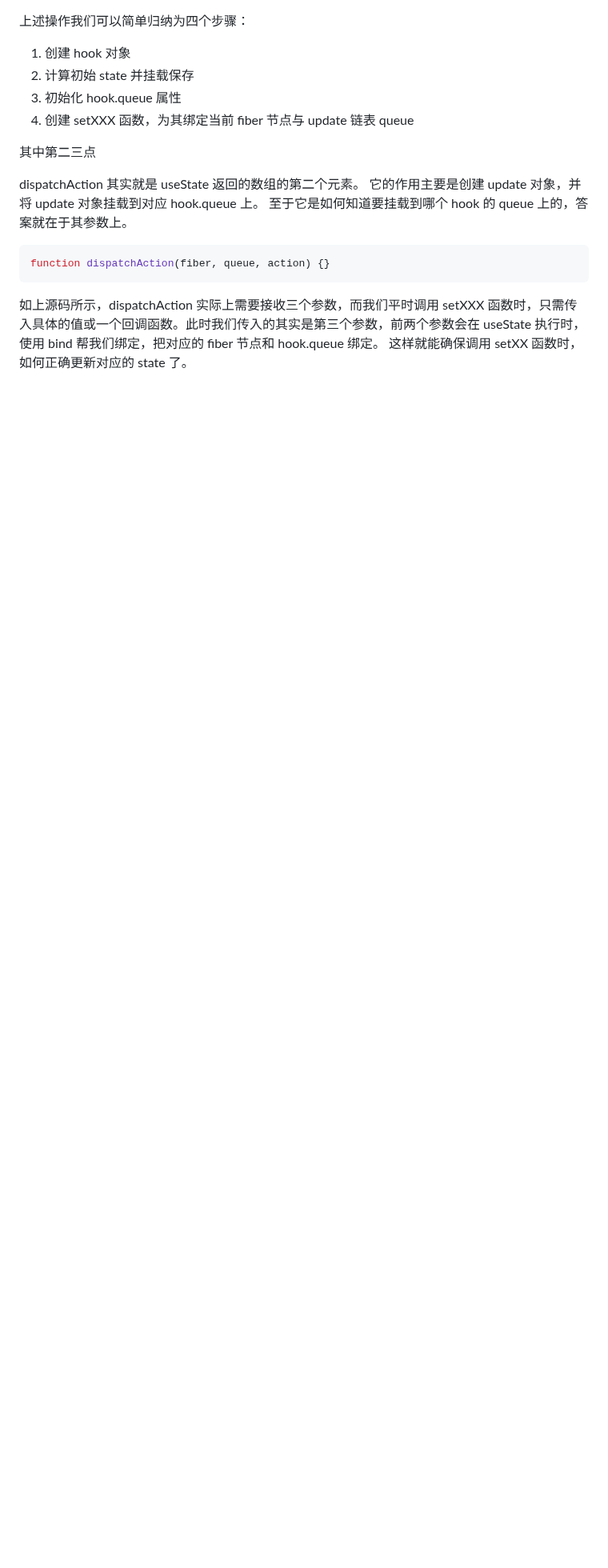
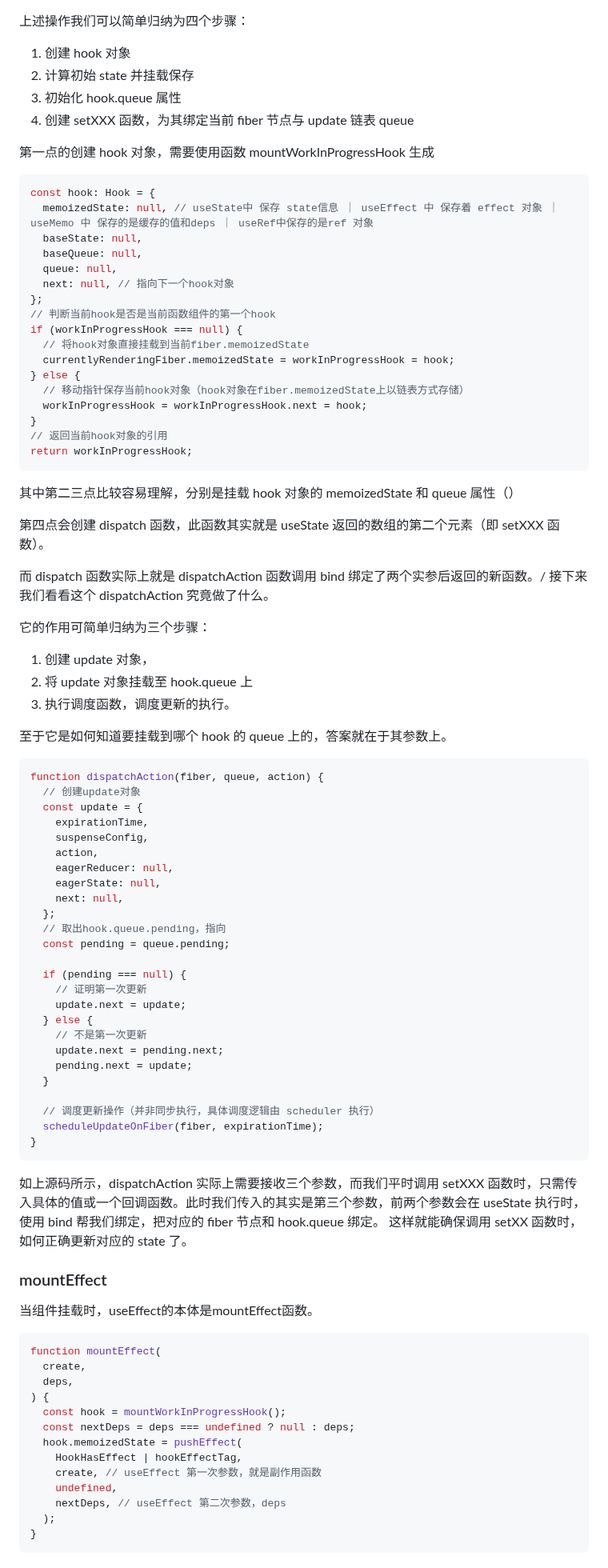
Before and after one commit to lrhhaha/study-notes, a Markdown page: frontend/React/React函数组件与Hooks实现原理.md, the part around one of its changes. Shown at 80% size. GitHub-like rendering; blank space fills up the shorter version.

Commit message:
编写hook文章

````diff
--- a/frontend/React/React函数组件与Hooks实现原理.md
+++ b/frontend/React/React函数组件与Hooks实现原理.md
@@ -347,15 +349,91 @@ function mountState(initialState) {
 3. 初始化 hook.queue 属性
 4. 创建 setXXX 函数，为其绑定当前 fiber 节点与 update 链表 queue
 
-其中第二三点
+第一点的创建 hook 对象，需要使用函数 mountWorkInProgressHook 生成
 
-dispatchAction 其实就是 useState 返回的数组的第二个元素。
-它的作用主要是创建 update 对象，并将 update 对象挂载到对应 hook.queue 上。
+```javascript
+const hook: Hook = {
+  memoizedState: null, // useState中 保存 state信息 ｜ useEffect 中 保存着 effect 对象 ｜ useMemo 中 保存的是缓存的值和deps ｜ useRef中保存的是ref 对象
+  baseState: null,
+  baseQueue: null,
+  queue: null,
+  next: null, // 指向下一个hook对象
+};
+// 判断当前hook是否是当前函数组件的第一个hook
+if (workInProgressHook === null) {
+  // 将hook对象直接挂载到当前fiber.memoizedState
+  currentlyRenderingFiber.memoizedState = workInProgressHook = hook;
+} else {
+  // 移动指针保存当前hook对象（hook对象在fiber.memoizedState上以链表方式存储）
+  workInProgressHook = workInProgressHook.next = hook;
+}
+// 返回当前hook对象的引用
+return workInProgressHook;
+```
+
+其中第二三点比较容易理解，分别是挂载 hook 对象的 memoizedState 和 queue 属性（）
+
+第四点会创建 dispatch 函数，此函数其实就是 useState 返回的数组的第二个元素（即 setXXX 函数）。
+
+而 dispatch 函数实际上就是 dispatchAction 函数调用 bind 绑定了两个实参后返回的新函数。/
+接下来我们看看这个 dispatchAction 究竟做了什么。
+
+它的作用可简单归纳为三个步骤：
+
+1. 创建 update 对象，
+2. 将 update 对象挂载至 hook.queue 上
+3. 执行调度函数，调度更新的执行。
+
 至于它是如何知道要挂载到哪个 hook 的 queue 上的，答案就在于其参数上。
 
 ```javascript
-function dispatchAction(fiber, queue, action) {}
+function dispatchAction(fiber, queue, action) {
+  // 创建update对象
+  const update = {
+    expirationTime,
+    suspenseConfig,
+    action,
+    eagerReducer: null,
+    eagerState: null,
+    next: null,
+  };
+  // 取出hook.queue.pending，指向
+  const pending = queue.pending;
+
+  if (pending === null) {
+    // 证明第一次更新
+    update.next = update;
+  } else {
+    // 不是第一次更新
+    update.next = pending.next;
+    pending.next = update;
+  }
+
+  // 调度更新操作（并非同步执行，具体调度逻辑由 scheduler 执行）
+  scheduleUpdateOnFiber(fiber, expirationTime);
+}
 ```
 
 如上源码所示，dispatchAction 实际上需要接收三个参数，而我们平时调用 setXXX 函数时，只需传入具体的值或一个回调函数。此时我们传入的其实是第三个参数，前两个参数会在 useState 执行时，使用 bind 帮我们绑定，把对应的 fiber 节点和 hook.queue 绑定。
 这样就能确保调用 setXX 函数时，如何正确更新对应的 state 了。
+
+
+### mountEffect
+
+当组件挂载时，useEffect的本体是mountEffect函数。
+
+```javascript
+function mountEffect(
+  create,
+  deps,
+) {
+  const hook = mountWorkInProgressHook();
+  const nextDeps = deps === undefined ? null : deps;
+  hook.memoizedState = pushEffect(
+    HookHasEffect | hookEffectTag,
+    create, // useEffect 第一次参数，就是副作用函数
+    undefined,
+    nextDeps, // useEffect 第二次参数，deps
+  );
+}
+```
````
Also changed, not shown: other parts of frontend/React/React函数组件与Hooks实现原理.md (+2 -0 lines).
